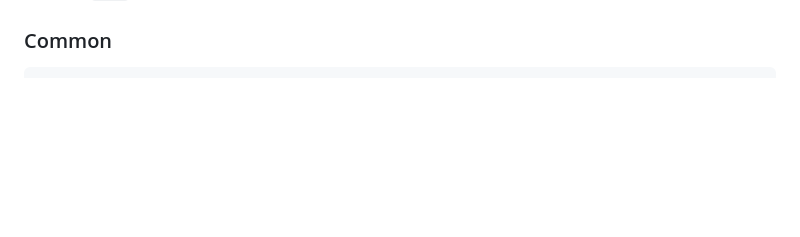
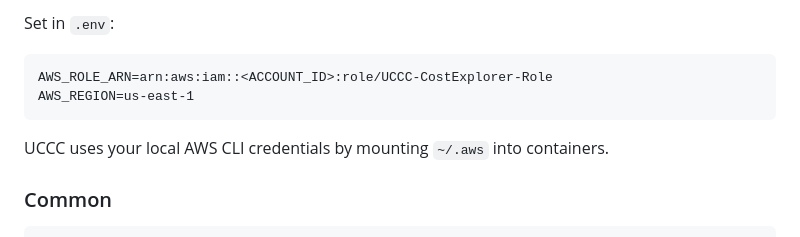
Before and after one commit to gutek9/uccc, a Markdown page: README.md, the part around one of its changes. Rendered like a GitHub page; blank space fills up the shorter version.

Commit message:
Add Step 0 cloud access setup to README

````diff
--- a/README.md
+++ b/README.md
@@ -45,3 +133,10 @@ Create a `.env` file (ignored by git) with your credentials and settings.
+Set in `.env`:
+```
+AWS_ROLE_ARN=arn:aws:iam::<ACCOUNT_ID>:role/UCCC-CostExplorer-Role
+AWS_REGION=us-east-1
+```
+
+UCCC uses your local AWS CLI credentials by mounting `~/.aws` into containers.
 
 ### Common
 
````
Also changed, not shown: other parts of README.md (+88 -0 lines).
